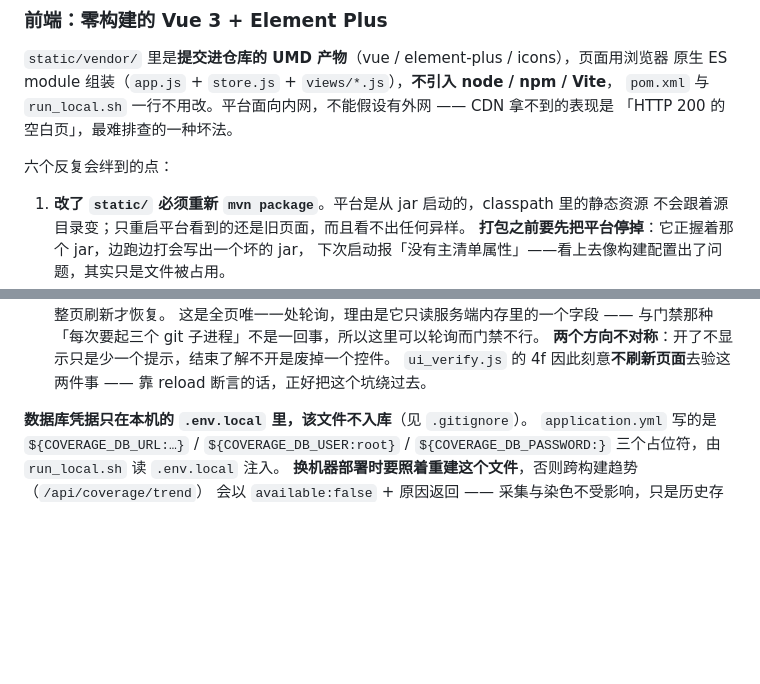
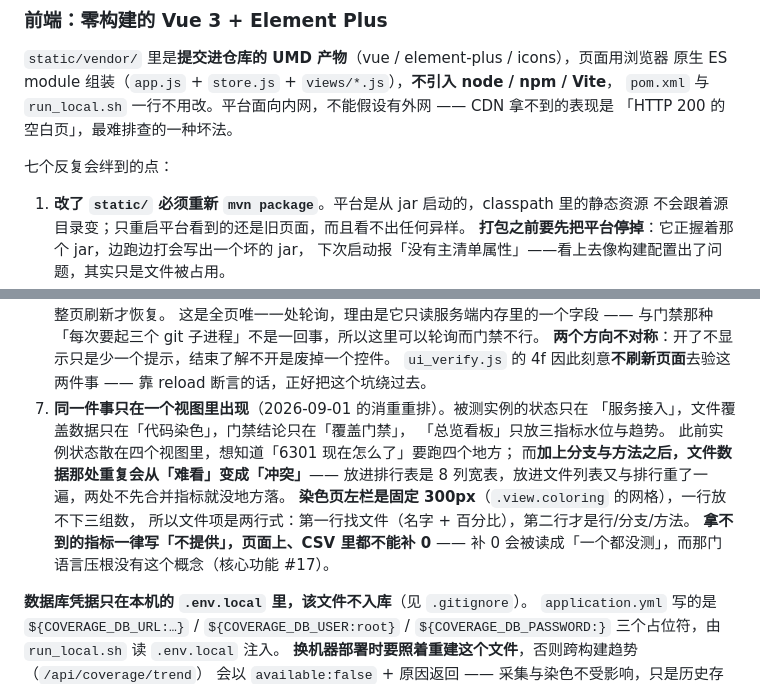
Before and after one commit to kuangaiyong/realtime_code_coloring, a Markdown page: CLAUDE.md, 2 parts joined by grey strips. Rendered like a GitHub page; blank space fills up the shorter version.

Commit message:
P2 验收：页面消重完成，同一件事只在一个视图里出现
全量 verify 202 PASS / 0 FAIL。三条新断言拿到的真实数据：

  分支水位  Java 7.1% 2/28 · C++ 0% 0/239 · Go·Rust 不提供
  方法水位  11 / 49（跨语言汇总）
  Go 文件   行 0/96 · 支 不提供 · 法 不提供

C++ 的 239 与 Java 的 28 并排摆着，正是不做跨语言汇总的理由 ——
汇总成一个百分比的话，这个数字实际报告的是 C++ 的异常处理路径覆盖率。

overview.js 从 389 行降到 226 行。CLAUDE.md 前端那节新增第 7 条，
记下消重的边界与那个 300px 的布局约束。

Co-Authored-By: Claude Opus 5 <noreply@anthropic.com>
Claude-Session: https://claude.ai/code/session_01LfDun1118rHN3RRCvMFSQo

```diff
--- a/CLAUDE.md
+++ b/CLAUDE.md
@@ -238,7 +238,7 @@ sessionid 就带 `-dirty`，平台按设计拒绝出增量报告，增量与漂
 `pom.xml` 与 `run_local.sh` 一行不用改。平台面向内网，不能假设有外网 —— CDN 拿不到的表现是
 「HTTP 200 的空白页」，最难排查的一种坏法。
 
-六个反复会绊到的点：
+七个反复会绊到的点：
 
 1. **改了 `static/` 必须重新 `mvn package`**。平台是从 jar 启动的，classpath 里的静态资源
    不会跟着源目录变；只重启平台看到的还是旧页面，而且看不出任何异样。
@@ -280,6 +280,16 @@ sessionid 就带 `-dirty`，平台按设计拒绝出增量报告，增量与漂
    **两个方向不对称**：开了不显示只是少一个提示，结束了解不开是废掉一个控件。
    `ui_verify.js` 的 4f 因此刻意<b>不刷新页面</b>去验这两件事 ——
    靠 reload 断言的话，正好把这个坑绕过去。
+7. **同一件事只在一个视图里出现**（2026-09-01 的消重重排）。被测实例的状态只在
+   「服务接入」，文件覆盖数据只在「代码染色」，门禁结论只在「覆盖门禁」，
+   「总览看板」只放三指标水位与趋势。
+   此前实例状态散在四个视图里，想知道「6301 现在怎么了」要跑四个地方；
+   而**加上分支与方法之后，文件数据那处重复会从「难看」变成「冲突」**——
+   放进排行表是 8 列宽表，放进文件列表又与排行重了一遍，两处不先合并指标就没地方落。
+   **染色页左栏是固定 300px**（`.view.coloring` 的网格），一行放不下三组数，
+   所以文件项是两行式：第一行找文件（名字 + 百分比），第二行才是行/分支/方法。
+   **拿不到的指标一律写「不提供」，页面上、CSV 里都不能补 0** ——
+   补 0 会被读成「一个都没测」，而那门语言压根没有这个概念（核心功能 #17）。
 
 **数据库凭据只在本机的 `.env.local` 里，该文件不入库**（见 `.gitignore`）。
 `application.yml` 写的是 `${COVERAGE_DB_URL:…}` / `${COVERAGE_DB_USER:root}` /
```
